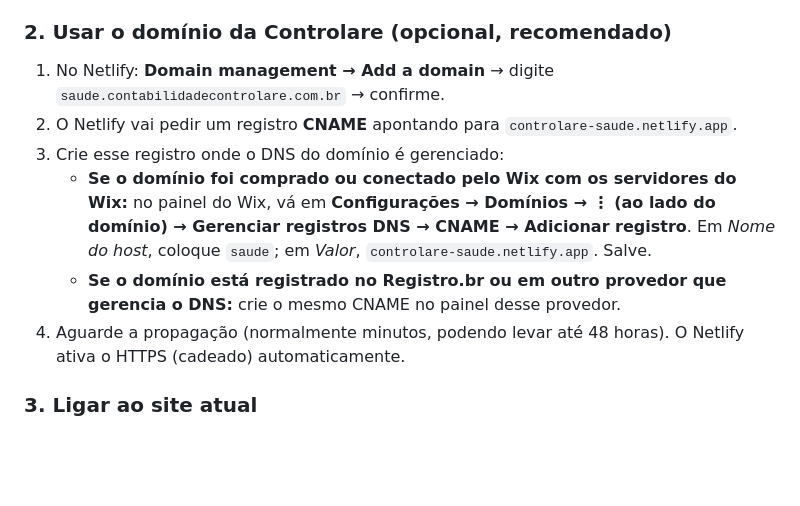
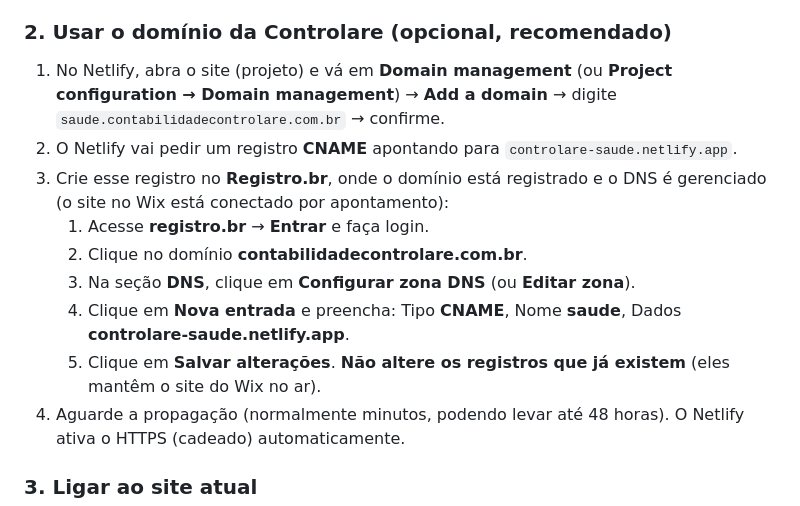
Before and after one commit to camilacontrolare/comercial, a Markdown page: landing-page/README.md, the part around the change. GitHub-like rendering; blank space fills up the shorter version.

Commit message:
Ajusta instruções de DNS para domínio no Registro.br
Co-Authored-By: Claude Opus 5.5 <noreply@anthropic.com>
Claude-Session: https://claude.ai/code/session_01EQhrA2jWEBziKfE2b1rRpk

```diff
--- a/landing-page/README.md
+++ b/landing-page/README.md
@@ -25,11 +25,14 @@ O Wix não aceita o envio de arquivos HTML como página. Por isso a landing page
 5. Em **Site configuration → Change site name**, troque o nome para algo como `controlare-saude`. O endereço vira `controlare-saude.netlify.app`, que já pode ser usado nos anúncios.
 
 ### 2. Usar o domínio da Controlare (opcional, recomendado)
-1. No Netlify: **Domain management → Add a domain** → digite `saude.contabilidadecontrolare.com.br` → confirme.
+1. No Netlify, abra o site (projeto) e vá em **Domain management** (ou **Project configuration → Domain management**) → **Add a domain** → digite `saude.contabilidadecontrolare.com.br` → confirme.
 2. O Netlify vai pedir um registro **CNAME** apontando para `controlare-saude.netlify.app`.
-3. Crie esse registro onde o DNS do domínio é gerenciado:
-   - **Se o domínio foi comprado ou conectado pelo Wix com os servidores do Wix:** no painel do Wix, vá em **Configurações → Domínios → ⋮ (ao lado do domínio) → Gerenciar registros DNS → CNAME → Adicionar registro**. Em *Nome do host*, coloque `saude`; em *Valor*, `controlare-saude.netlify.app`. Salve.
-   - **Se o domínio está registrado no Registro.br ou em outro provedor que gerencia o DNS:** crie o mesmo CNAME no painel desse provedor.
+3. Crie esse registro no **Registro.br**, onde o domínio está registrado e o DNS é gerenciado (o site no Wix está conectado por apontamento):
+   1. Acesse **registro.br** → **Entrar** e faça login.
+   2. Clique no domínio **contabilidadecontrolare.com.br**.
+   3. Na seção **DNS**, clique em **Configurar zona DNS** (ou **Editar zona**).
+   4. Clique em **Nova entrada** e preencha: Tipo **CNAME**, Nome **saude**, Dados **controlare-saude.netlify.app**.
+   5. Clique em **Salvar alterações**. **Não altere os registros que já existem** (eles mantêm o site do Wix no ar).
 4. Aguarde a propagação (normalmente minutos, podendo levar até 48 horas). O Netlify ativa o HTTPS (cadeado) automaticamente.
 
 ### 3. Ligar ao site atual
```
